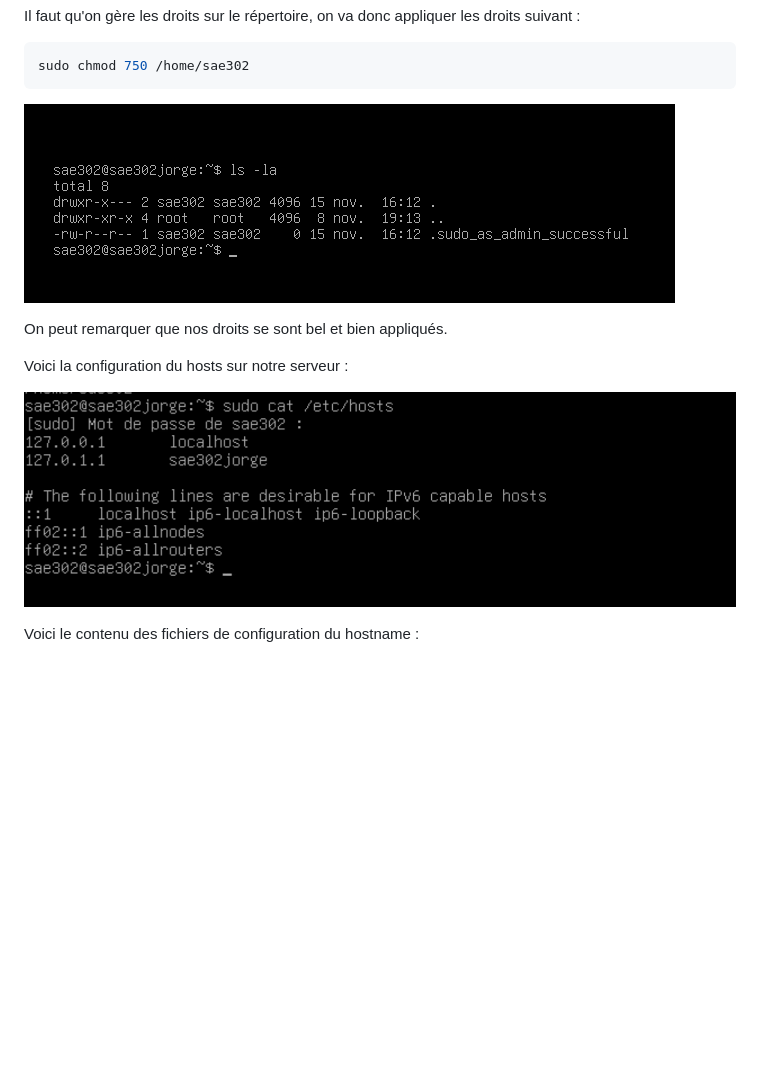
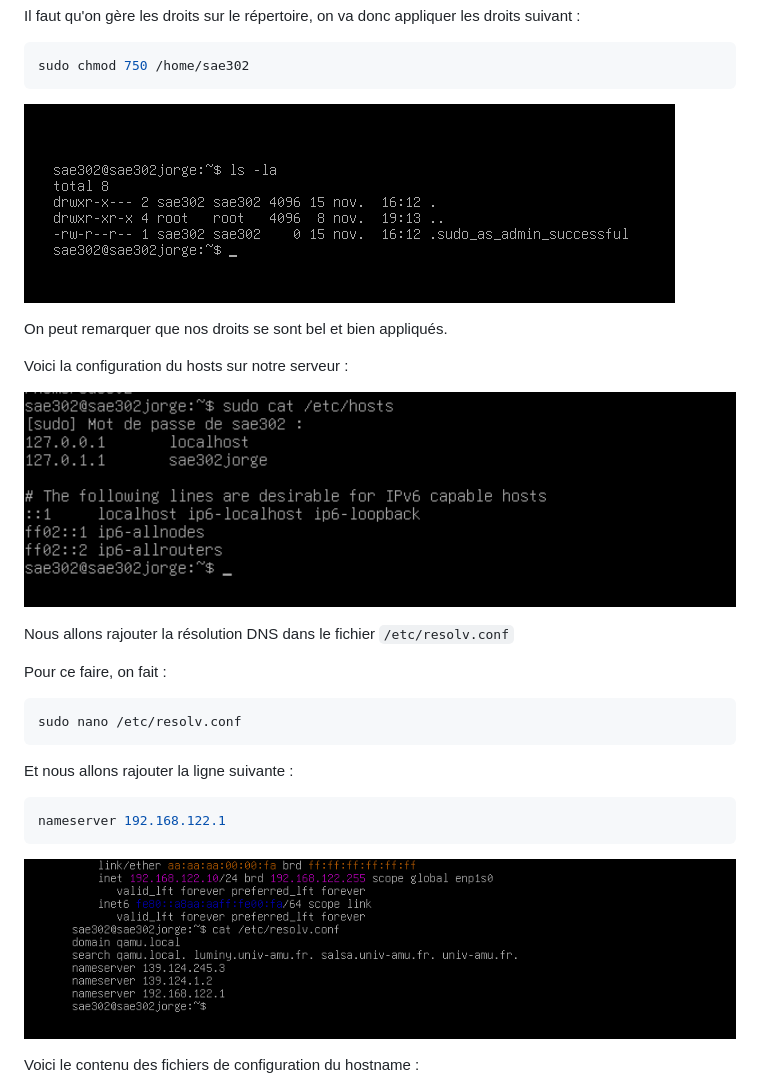
Before and after one commit to Gozenmoyuko/Write-Up-CTF, a Markdown page: SAE302/Sae302 Application communicante.md, the part around the change. GitHub-like rendering; pictures changed too: SAE302/img/Pasted image 20261115162448.png (added); blank space fills up the shorter version.

Commit message:
vault backup: 2026-11-15 16:25:27

````diff
--- a/SAE302/Sae302 Application communicante.md
+++ b/SAE302/Sae302 Application communicante.md
@@ -102,7 +102,7 @@ Il faut qu'on gère les droits sur le répertoire, on va donc appliquer les droi
  sudo chmod 750 /home/sae302
  ```
 
-![](../Pasted%20image%2020261115161845.png)
+![](img/Pasted%20image%2020261115161845.png)
 
 On peut remarquer que nos droits se sont bel et bien appliqués.
 
@@ -110,6 +110,23 @@ On peut remarquer que nos droits se sont bel et bien appliqués.
 Voici la configuration du hosts sur notre serveur :
 
 ![](img/Pasted%20image%2020261108210228.png)
+
+
+Nous allons rajouter la résolution DNS dans le fichier `/etc/resolv.conf`
+
+Pour ce faire, on fait :
+
+```bash
+sudo nano /etc/resolv.conf
+```
+
+Et nous allons rajouter la ligne suivante :
+```bash
+nameserver 192.168.122.1
+```
+
+
+![](img/Pasted%20image%2020261115162448.png)
 
 
 Voici le contenu des fichiers de configuration du hostname :
````
Also changed, not shown: SAE302/img/Pasted image 20261115161845.png (renamed from Pasted image 20261115161845.png).
